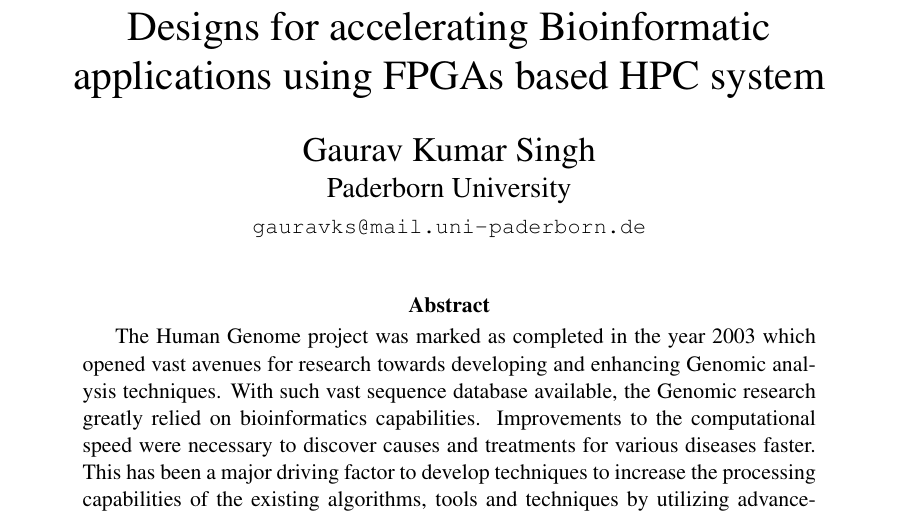
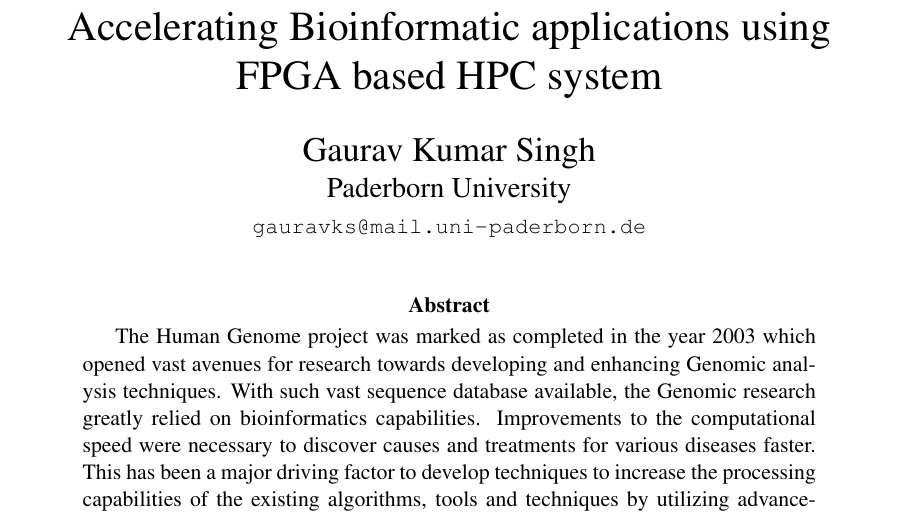
Before and after one commit to gauravks/mydocs, a LaTeX thesis (HPC_SeminarThesis/hpc_seminar.tex): part of page 1 of 17, cut at the place of the change. Compiled offline with pdfLaTeX.

Commit message:
First draft submitted to prof
Signed-off-by: Gaurav Kumar Singh <gauravks@mail.uni-paderborn.de>

```diff
--- a/HPC_SeminarThesis/hpc_seminar.tex
+++ b/HPC_SeminarThesis/hpc_seminar.tex
@@ -13,7 +13,7 @@
 \newcommand{\participant}{Gaurav Kumar Singh}
 \newcommand{\affiliation}{Paderborn University}
 \urldef{\emailaddress}\url{gauravks@mail.uni-paderborn.de}
-\newcommand{\topic}{Designs for accelerating Bioinformatic applications using FPGAs based HPC system}
+\newcommand{\topic}{Accelerating Bioinformatic applications using FPGA based HPC system}
 
 
 %%%%%%%%%%%%%%%%%%%%%%%%%%%%%%%%%%%%%%%%%%%%%%%%%%%%%%%%%%%%%%%%%%%%%%%%%%%%%%
```
Also changed, not shown: HPC_SeminarThesis/HPCwFPGA_SS2018_Gaurav.pdf (added), HPC_SeminarThesis/hpc_seminar.pdf (deleted).
